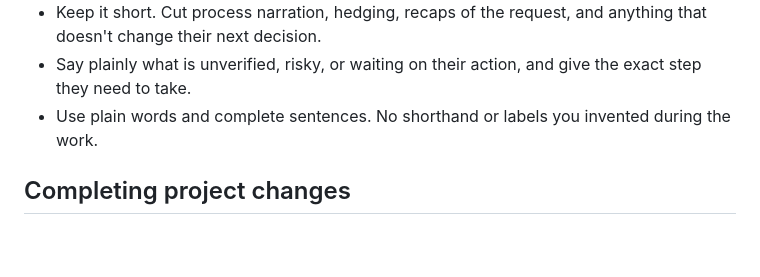
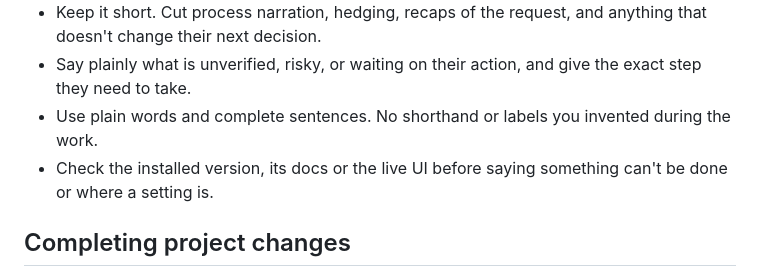
Before and after one commit to peterpme/skills, a Markdown page: global/AGENTS.md, the part around the change. GitHub-like rendering; blank space fills up the shorter version.

Commit message:
Global rules: check the installed version, docs or UI before saying no
Agents said a feature was impossible, or pointed to a setting, from memory
of an older version.

```diff
--- a/global/AGENTS.md
+++ b/global/AGENTS.md
@@ -11,6 +11,7 @@ Write every result, status update, and summary as a junior engineer reporting to
 - Keep it short. Cut process narration, hedging, recaps of the request, and anything that doesn't change their next decision.
 - Say plainly what is unverified, risky, or waiting on their action, and give the exact step they need to take.
 - Use plain words and complete sentences. No shorthand or labels you invented during the work.
+- Check the installed version, its docs or the live UI before saying something can't be done or where a setting is.
 
 ## Completing project changes
 
```
